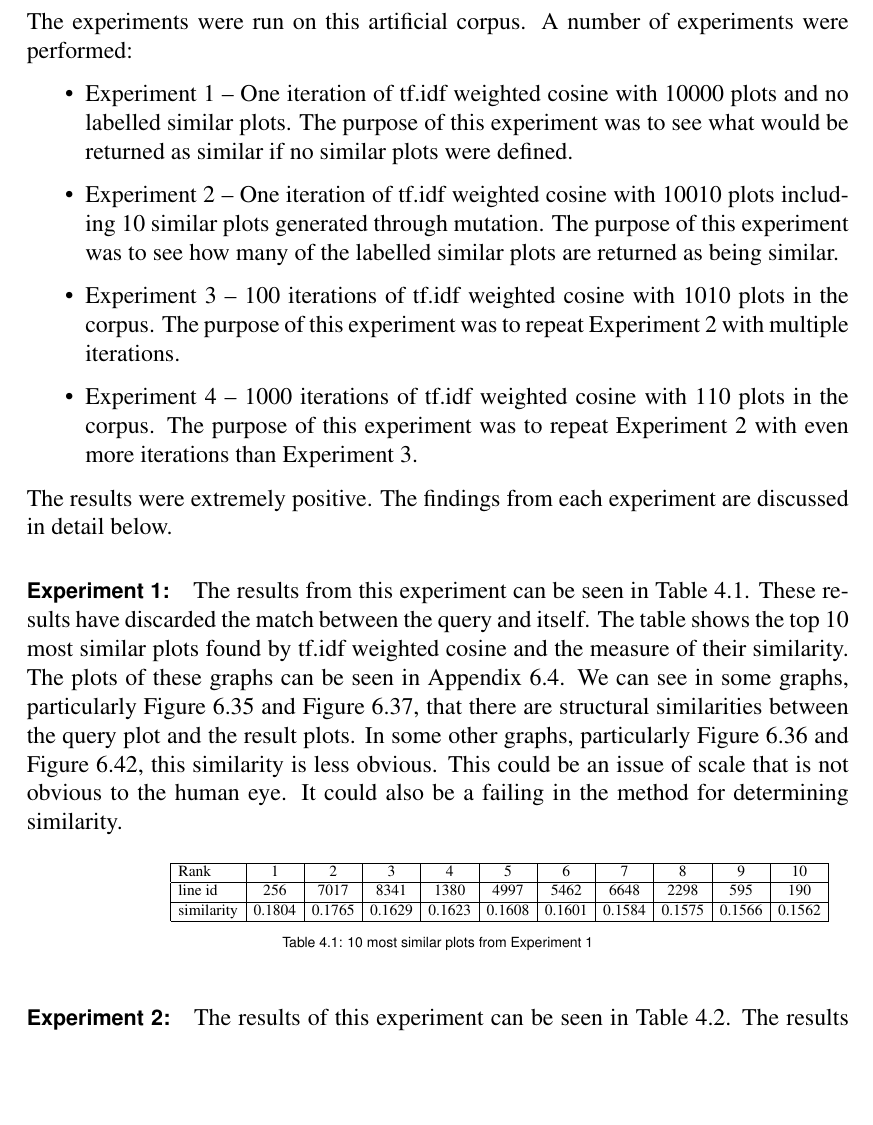
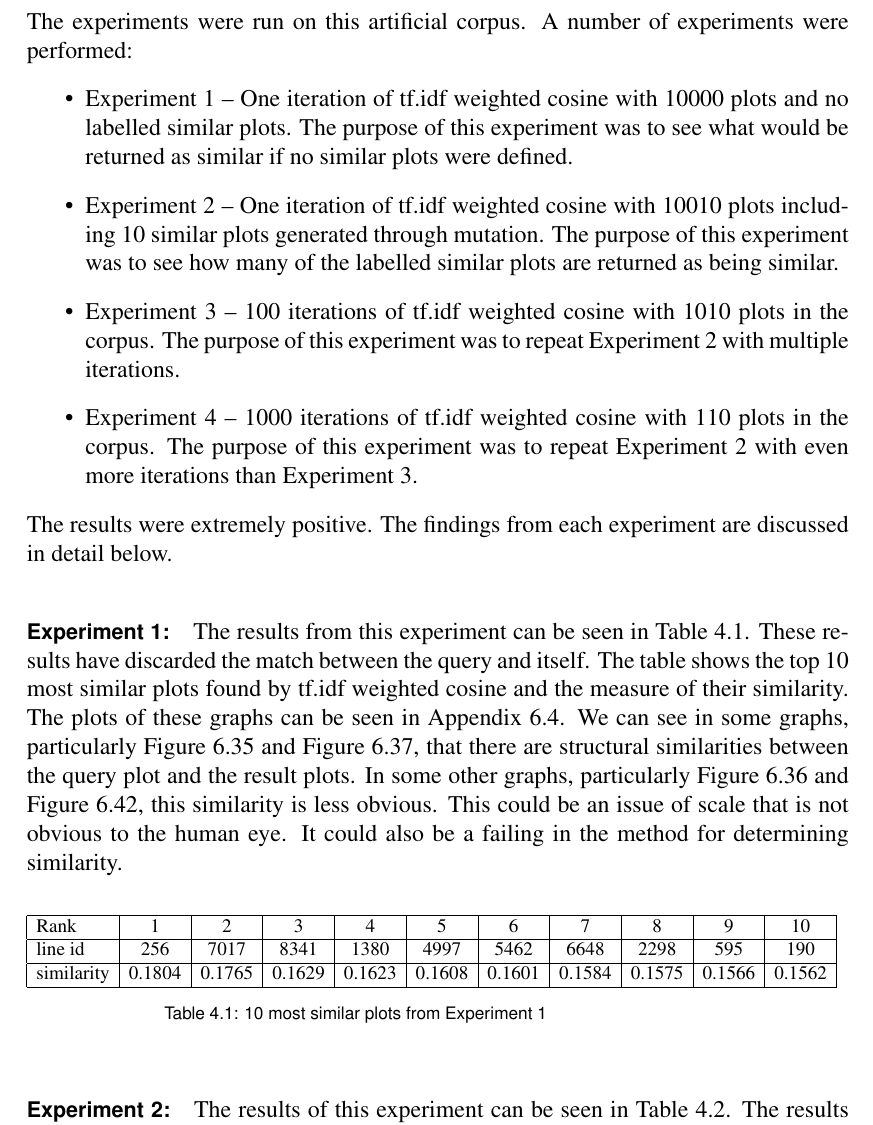
Before and after one commit to jkhulme/mpp2, a LaTeX thesis (mpp2.tex, which reads evaluation.tex): part of page 64 of 113, cut so that both start at the same text, the shorter picture padded with empty space. Compiled offline with pdfLaTeX.

Commit message:
Correctedish size of tables

```diff
--- a/evaluation.tex
+++ b/evaluation.tex
@@ -335,8 +335,8 @@ The results were extremely positive.  The findings from each experiment are disc
 \paragraph*{Experiment 1:} The results from this experiment can be seen in Table~\ref{table:tab1}.  These results have discarded the match between the query and itself.  The table shows the top 10 most similar plots found by \ac{tf.idf} weighted cosine and the measure of their similarity.  The plots of these graphs can be seen in Appendix~\ref{sec:experiment1}.  We can see in some graphs, particularly Figure~\ref{fig:ex1_1} and Figure~\ref{fig:ex1_3}, that there are structural similarities between the query plot and the result plots.  In some other graphs, particularly Figure~\ref{fig:ex1_2} and Figure~\ref{fig:ex1_8}, this similarity is less obvious.  This could be an issue of scale that is not obvious to the human eye.  It could also be a failing in the method for determining similarity.
 
 \begin{table}[h]
+\resizebox{0.8\textwidth}{!} {\begin{minipage}{\textwidth}
 \begin{center}
-    \resizebox{0.65\textwidth}{!} {\begin{minipage}{\textwidth}
 \begin{tabular}{ | l | c | c | c | c | c | c | c | c | c | c | }
     \hline
     Rank & 1 & 2 & 3 & 4 & 5 & 6 & 7 & 8 & 9 & 10 \\
@@ -348,8 +348,8 @@ The results were extremely positive.  The findings from each experiment are disc
 \end{tabular}
 \caption{10 most similar plots from Experiment 1}
 \label{table:tab1}
+\end{center}
 \end{minipage}}
-\end{center}
 \end{table}
 
 \paragraph*{Experiment 2:} The results of this experiment can be seen in Table~\ref{table:tab2}.  The results have discarded the match between the query and itself.  The table shows the top 10 most similar plots found by \ac{tf.idf} weighted cosine and the measure of their similarity.  This experiment contained the 10 mutated similar plots.  The 10 mutated plots are the entirety of the top 10.  Applying \ac{tf.idf} to Lin and Li's work~\cite{structural_similarity} appears to have been justified.  The three plots that were purely scalings of the original data have been returned as identical.  This is the correct behaviour of the algorithm as it is a scale invariant algorithm.  The eleventh most similar plot was plot 256, which was the most similar in Experiment 1.
```
Also changed, not shown: evaluation.tex (4 more changed lines). Lines whose indentation alone changed are shown as unchanged.
